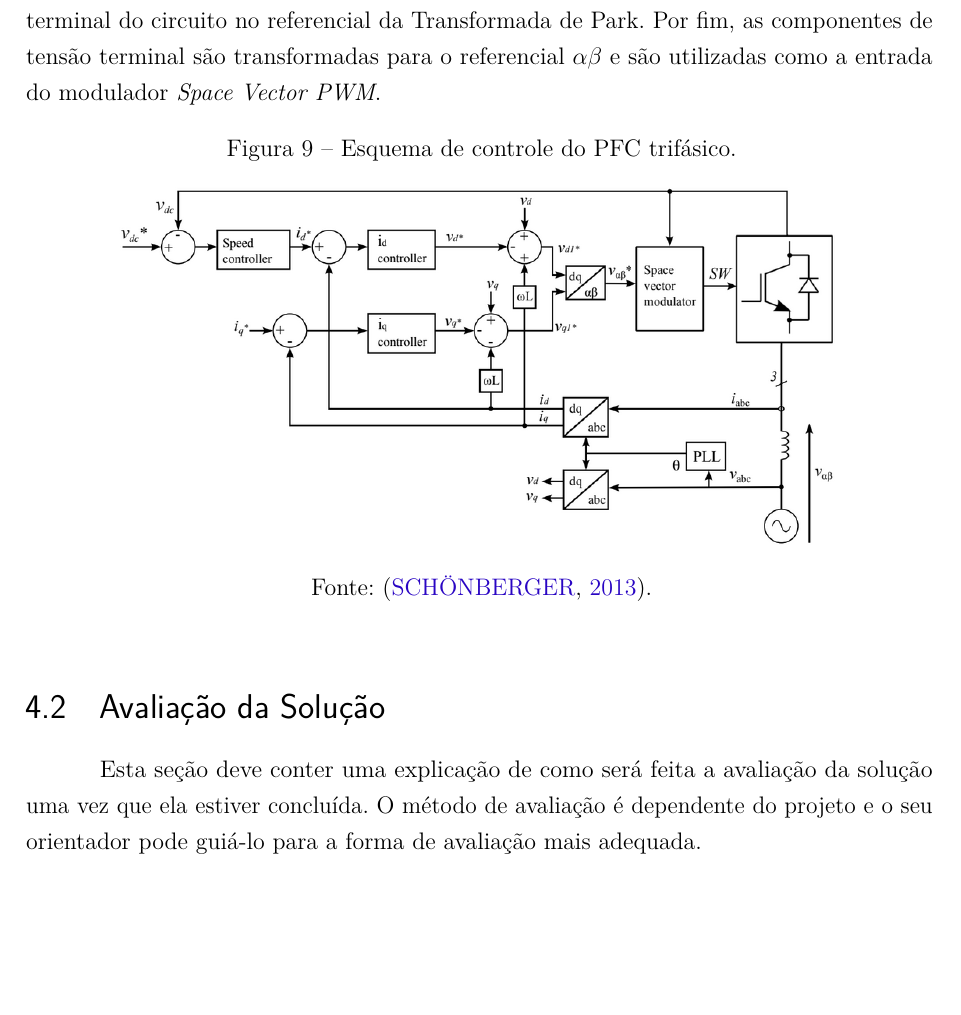
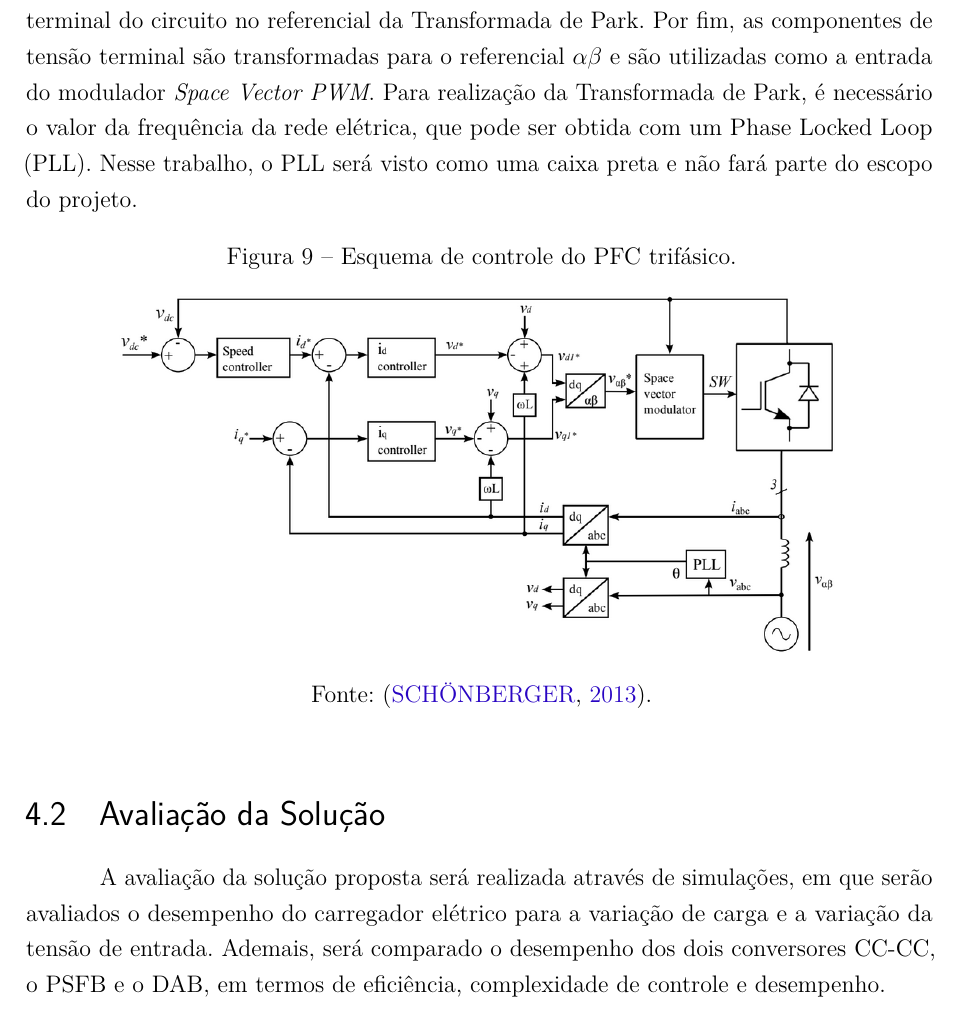
Before and after one commit to ricardoamachado/Projeto-TCC, a LaTeX thesis (TCC_CCEE.tex, which reads capitulo4.tex): part of page 16 of 22, cut so that both start at the same text, the shorter picture padded with empty space. Compiled offline with pdfLaTeX.

Commit message:
Escrita sobre o PLL e correção citação

```diff
--- a/capitulo4.tex
+++ b/capitulo4.tex
@@ -51,7 +51,8 @@ referência. Em seguida, as componentes de tensão no indutor passam por blocos
 obter o valor de referência para as componentes de tensão terminal do circuito no referencial
 da Transformada de Park. Por fim, as componentes de tensão terminal são transformadas para o
 referencial \(\alpha \beta \) e são utilizadas como a entrada do modulador \textit{Space Vector
-    PWM}.
+    PWM}. Para realização da Transformada de Park, é necessário o valor da frequência da rede elétrica, que pode ser obtida com um Phase Locked Loop (PLL). Nesse trabalho, o PLL será visto como uma caixa preta e não fará parte do escopo do projeto.
+
 
 \begin{figure}[h]
     \centering
@@ -62,6 +63,5 @@ referencial \(\alpha \beta \) e são utilizadas como a entrada do modulador \tex
 \end{figure}
 
 \section{Avaliação da Solução}
-Esta seção deve conter uma explicação de como será feita a avaliação da solução uma vez que ela
-estiver concluída. O método de avaliação é dependente do projeto e o seu orientador pode
-guiá-lo para a forma de avaliação mais adequada.
+
+A avaliação da solução proposta será realizada através de simulações, em que serão avaliados o desempenho do carregador elétrico para a variação de carga e a variação da tensão de entrada. Ademais, será comparado o desempenho dos dois conversores CC-CC, o PSFB e o DAB, em termos de eficiência, complexidade de controle e desempenho.
```
Also changed, not shown: capitulo6.tex (+1 -1 lines), 1 other file.
